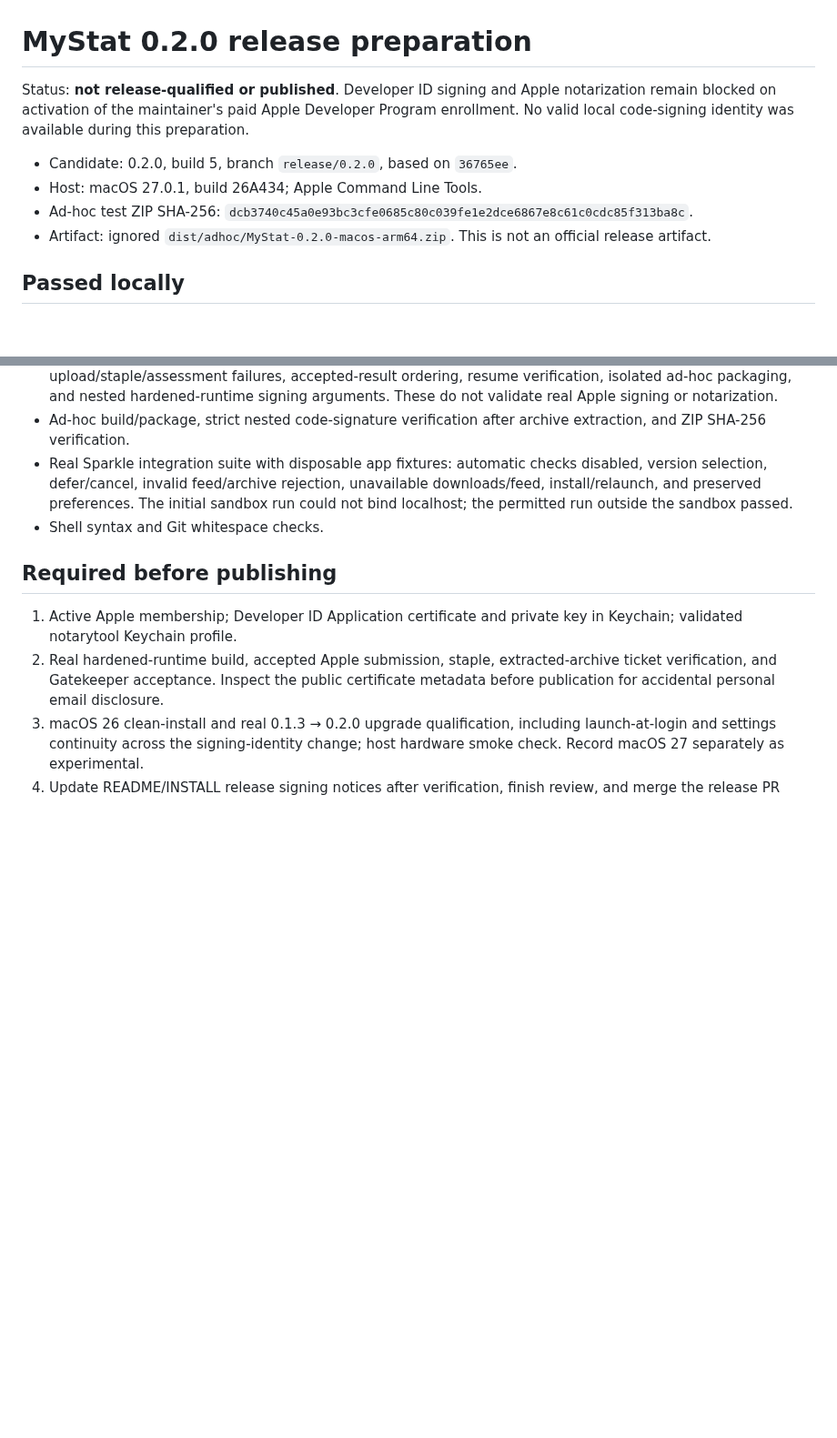
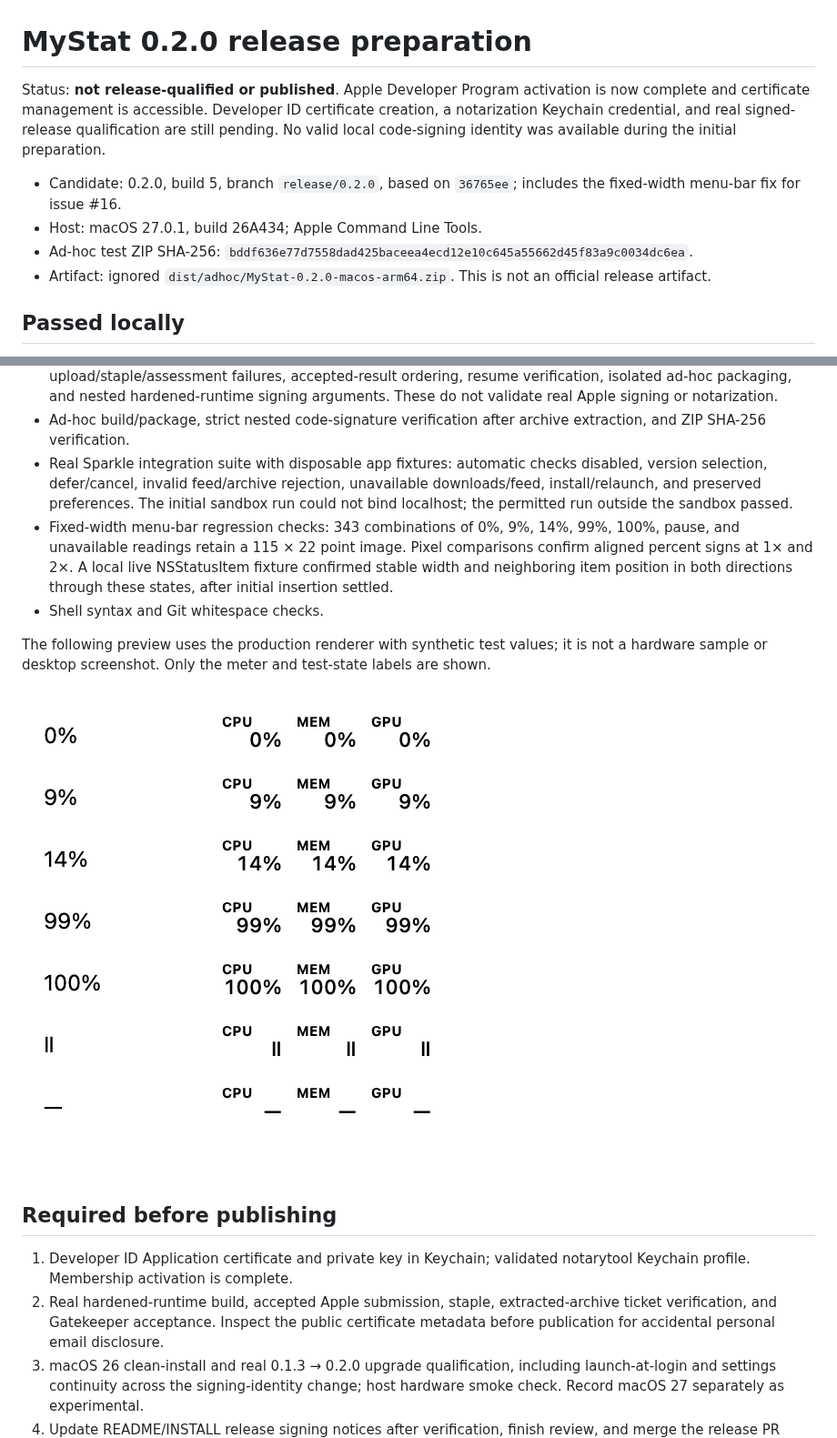
Before and after one commit to ballardcm/mystat, a Markdown page: docs/testing/2026-10-12-release-0.2.0-preparation.md, 2 parts joined by grey strips. Shown at 91% size. GitHub-like rendering; pictures changed too: docs/testing/menu-bar-fixed-width.png (added); blank space fills up the shorter version.

```diff
--- a/docs/testing/2026-10-12-release-0.2.0-preparation.md
+++ b/docs/testing/2026-10-12-release-0.2.0-preparation.md
@@ -1,10 +1,10 @@
 # MyStat 0.2.0 release preparation
 
-Status: **not release-qualified or published**. Developer ID signing and Apple notarization remain blocked on activation of the maintainer's paid Apple Developer Program enrollment. No valid local code-signing identity was available during this preparation.
+Status: **not release-qualified or published**. Apple Developer Program activation is now complete and certificate management is accessible. Developer ID certificate creation, a notarization Keychain credential, and real signed-release qualification are still pending. No valid local code-signing identity was available during the initial preparation.
 
-- Candidate: 0.2.0, build 5, branch `release/0.2.0`, based on `36765ee`.
+- Candidate: 0.2.0, build 5, branch `release/0.2.0`, based on `36765ee`; includes the fixed-width menu-bar fix for issue #16.
 - Host: macOS 27.0.1, build 26A434; Apple Command Line Tools.
-- Ad-hoc test ZIP SHA-256: `dcb3740c45a0e93bc3cfe0685c80c039fe1e2dce6867e8c61c0cdc85f313ba8c`.
+- Ad-hoc test ZIP SHA-256: `bddf636e77d7558dad425baceea4ecd12e10c645a55662d45f83a9c0034dc6ea`.
 - Artifact: ignored `dist/adhoc/MyStat-0.2.0-macos-arm64.zip`. This is not an official release artifact.
 
 ## Passed locally
@@ -15,11 +15,16 @@ Status: **not release-qualified or published**. Developer ID signing and Apple n
 - Seven release workflow tests using command fixtures: missing credentials, rejected notarization, upload/staple/assessment failures, accepted-result ordering, resume verification, isolated ad-hoc packaging, and nested hardened-runtime signing arguments. These do not validate real Apple signing or notarization.
 - Ad-hoc build/package, strict nested code-signature verification after archive extraction, and ZIP SHA-256 verification.
 - Real Sparkle integration suite with disposable app fixtures: automatic checks disabled, version selection, defer/cancel, invalid feed/archive rejection, unavailable downloads/feed, install/relaunch, and preserved preferences. The initial sandbox run could not bind localhost; the permitted run outside the sandbox passed.
+- Fixed-width menu-bar regression checks: 343 combinations of 0%, 9%, 14%, 99%, 100%, pause, and unavailable readings retain a 115 × 22 point image. Pixel comparisons confirm aligned percent signs at 1× and 2×. A local live NSStatusItem fixture confirmed stable width and neighboring item position in both directions through these states, after initial insertion settled.
 - Shell syntax and Git whitespace checks.
+
+The following preview uses the production renderer with synthetic test values; it is not a hardware sample or desktop screenshot. Only the meter and test-state labels are shown.
+
+![Fixed-width menu-bar states](menu-bar-fixed-width.png)
 
 ## Required before publishing
 
-1. Active Apple membership; Developer ID Application certificate and private key in Keychain; validated notarytool Keychain profile.
+1. Developer ID Application certificate and private key in Keychain; validated notarytool Keychain profile. Membership activation is complete.
 2. Real hardened-runtime build, accepted Apple submission, staple, extracted-archive ticket verification, and Gatekeeper acceptance. Inspect the public certificate metadata before publication for accidental personal email disclosure.
 3. macOS 26 clean-install and real 0.1.3 → 0.2.0 upgrade qualification, including launch-at-login and settings continuity across the signing-identity change; host hardware smoke check. Record macOS 27 separately as experimental.
 4. Update README/INSTALL release signing notices after verification, finish review, and merge the release PR normally. Build and verify the final artifact from the exact merged commit and record its checksum/submission ID.
```
Also changed, not shown: 4 other files.
